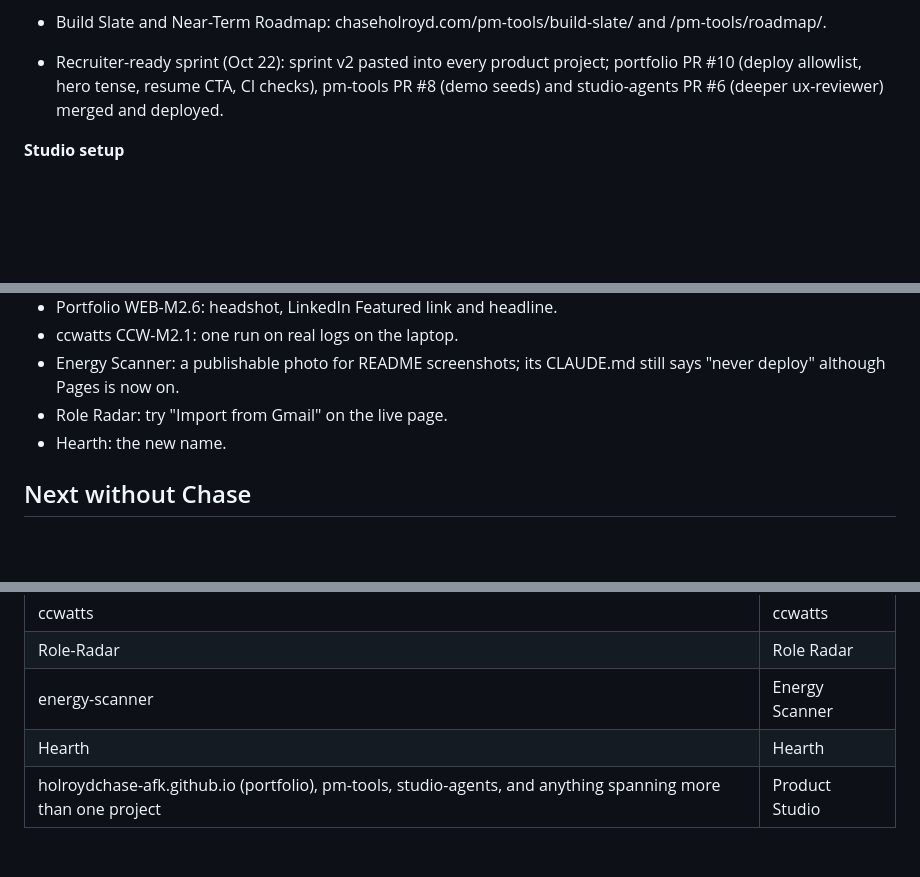
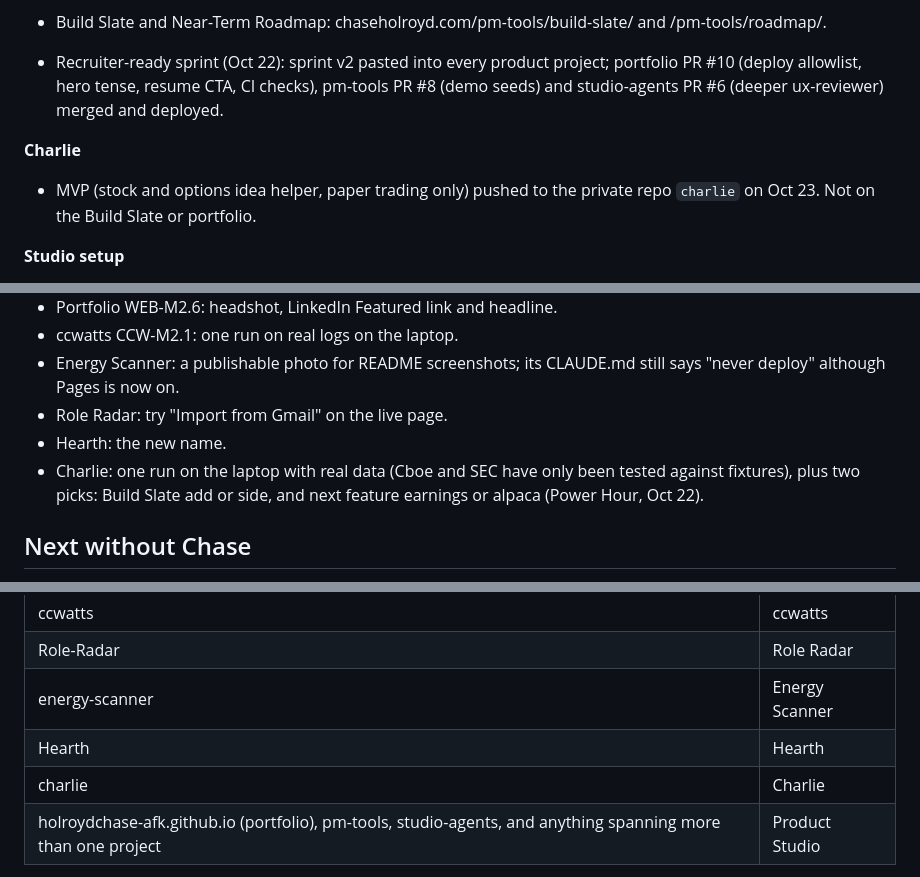
Before and after one commit to holroydchase-afk/pm-tools, a Markdown page: STUDIO-STATUS.md, 3 parts joined by grey strips. GitHub-like rendering; blank space fills up the shorter version.

Commit message:
STUDIO-STATUS: add Charlie repo and its open items
Co-Authored-By: Claude Opus 5.5 (1M context) <noreply@anthropic.com>
Claude-Session: https://claude.ai/code/session_01EmME52Ge6iUwwKoe6RVxxJ

```diff
--- a/STUDIO-STATUS.md
+++ b/STUDIO-STATUS.md
@@ -18,6 +18,9 @@ Before asking Chase to do something, check this file and the repo's own `HANDOFF
 
 - Recruiter-ready sprint (Oct 22): sprint v2 pasted into every product project; portfolio PR #10 (deploy allowlist, hero tense, resume CTA, CI checks), pm-tools PR #8 (demo seeds) and studio-agents PR #6 (deeper ux-reviewer) merged and deployed.
 
+**Charlie**
+- MVP (stock and options idea helper, paper trading only) pushed to the private repo `charlie` on Oct 23. Not on the Build Slate or portfolio.
+
 **Studio setup**
 - Shared agents (studio-agents) are merged into ccwatts, Role Radar and Energy Scanner. Session rules (HANDOFF hook, handoff-check workflow) are in those three and the portfolio.
 - ccwatts v1 (CCW-M1.1 to M1.9) is merged. The Energy Scanner v1 stack and ES-M2.1 (bedtime flow) are merged.
@@ -30,6 +33,7 @@ Before asking Chase to do something, check this file and the repo's own `HANDOFF
 - Energy Scanner: a publishable photo for README screenshots; its CLAUDE.md still says "never deploy" although Pages is now on.
 - Role Radar: try "Import from Gmail" on the live page.
 - Hearth: the new name.
+- Charlie: one run on the laptop with real data (Cboe and SEC have only been tested against fixtures), plus two picks: Build Slate add or side, and next feature earnings or alpaca (Power Hour, Oct 22).
 
 ## Next without Chase
 - Recruiter-ready review (Oct 22): ranked list in holroydchase-afk.github.io `docs/reviews/2026-10-22-recruiter-ready.md`. Overnight: WEB-M4.7 product screenshots, P2 polish.
@@ -42,6 +46,7 @@ Before asking Chase to do something, check this file and the repo's own `HANDOFF
 | Role-Radar | Role Radar |
 | energy-scanner | Energy Scanner |
 | Hearth | Hearth |
+| charlie | Charlie |
 | holroydchase-afk.github.io (portfolio), pm-tools, studio-agents, and anything spanning more than one project | Product Studio |
 
 The repo decides who does the work:
```
Also changed, not shown: HANDOFF.md (+1 -0 lines).
